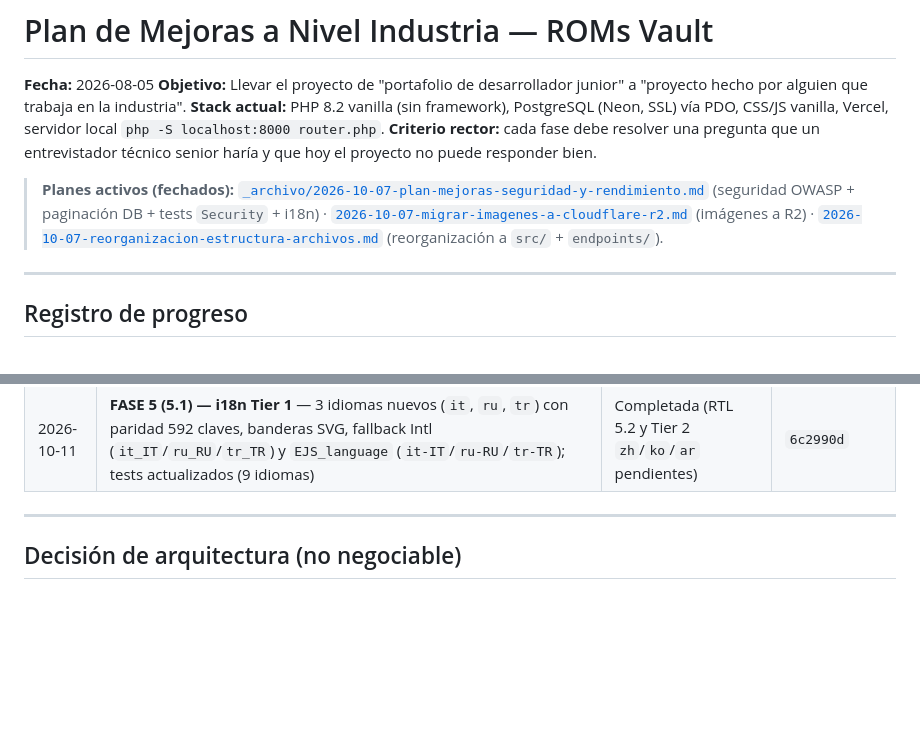
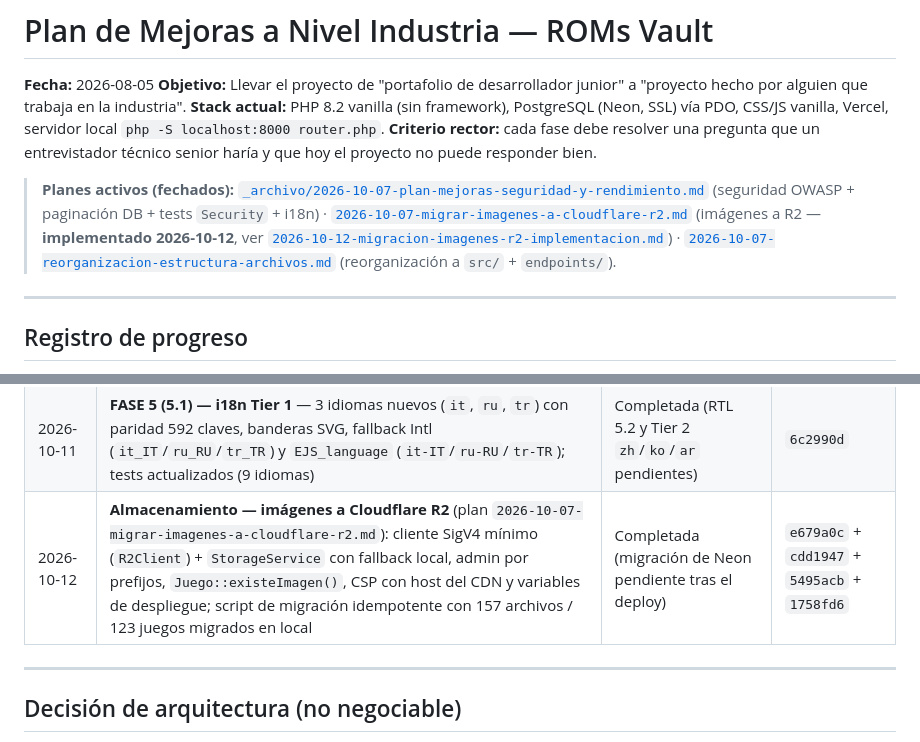
Before and after one commit to CHIMIgb/ROMs-Vault, a Markdown page: docs/2026-08-05-plan-mejoras-nivel-senior.md, 2 parts joined by grey strips. Rendered like a GitHub page; blank space fills up the shorter version.

Commit message:
docs(r2): doc de implementacion y registro en el roadmap

```diff
--- a/docs/2026-08-05-plan-mejoras-nivel-senior.md
+++ b/docs/2026-08-05-plan-mejoras-nivel-senior.md
@@ -5,7 +5,7 @@
 **Stack actual:** PHP 8.2 vanilla (sin framework), PostgreSQL (Neon, SSL) vía PDO, CSS/JS vanilla, Vercel, servidor local `php -S localhost:8000 router.php`.
 **Criterio rector:** cada fase debe resolver una pregunta que un entrevistador técnico senior haría y que hoy el proyecto no puede responder bien.
 
-> **Planes activos (fechados):** [`_archivo/2026-10-07-plan-mejoras-seguridad-y-rendimiento.md`](./_archivo/2026-10-07-plan-mejoras-seguridad-y-rendimiento.md) (seguridad OWASP + paginación DB + tests `Security` + i18n) · [`2026-10-07-migrar-imagenes-a-cloudflare-r2.md`](./2026-10-07-migrar-imagenes-a-cloudflare-r2.md) (imágenes a R2) · [`2026-10-07-reorganizacion-estructura-archivos.md`](./2026-10-07-reorganizacion-estructura-archivos.md) (reorganización a `src/` + `endpoints/`).
+> **Planes activos (fechados):** [`_archivo/2026-10-07-plan-mejoras-seguridad-y-rendimiento.md`](./_archivo/2026-10-07-plan-mejoras-seguridad-y-rendimiento.md) (seguridad OWASP + paginación DB + tests `Security` + i18n) · [`2026-10-07-migrar-imagenes-a-cloudflare-r2.md`](./2026-10-07-migrar-imagenes-a-cloudflare-r2.md) (imágenes a R2 — **implementado 2026-10-12**, ver [`2026-10-12-migracion-imagenes-r2-implementacion.md`](./2026-10-12-migracion-imagenes-r2-implementacion.md)) · [`2026-10-07-reorganizacion-estructura-archivos.md`](./2026-10-07-reorganizacion-estructura-archivos.md) (reorganización a `src/` + `endpoints/`).
 
 ---
 
@@ -37,6 +37,7 @@
 | 2026-10-11 | **Seguridad §9.2** — `display_errors` en Docker: duplicado de §2.4, ya implementado (`docker/php-production.ini` + `Dockerfile`); cerrado sin cambios de código | Completada | `f188a79` |
 | 2026-10-11 | **FASE 2 (2.1-2.4)** — CI/CD con GitHub Actions: `.github/workflows/ci.yml` (jobs `lint` `php -l`, `static` PHPStan nivel 5 + baseline y `phpcs` PSR-12 sobre ficheros cambiados, `tests` Unit+Integration+Security con servicio PostgreSQL 16 + esquema, `audit` `composer audit`, `build` `docker build`), `.github/dependabot.yml` y badge CI en README; `Server.php` portado a Linux (`/dev/null`) | Completada (configurar secrets `TEST_*` en GitHub; pendientes: PHPStan nivel 6, branch protection) | `2347580` |
 | 2026-10-11 | **FASE 5 (5.1) — i18n Tier 1** — 3 idiomas nuevos (`it`, `ru`, `tr`) con paridad 592 claves, banderas SVG, fallback Intl (`it_IT`/`ru_RU`/`tr_TR`) y `EJS_language` (`it-IT`/`ru-RU`/`tr-TR`); tests actualizados (9 idiomas) | Completada (RTL 5.2 y Tier 2 `zh`/`ko`/`ar` pendientes) | `6c2990d` |
+| 2026-10-12 | **Almacenamiento — imágenes a Cloudflare R2** (plan `2026-10-07-migrar-imagenes-a-cloudflare-r2.md`): cliente SigV4 mínimo (`R2Client`) + `StorageService` con fallback local, admin por prefijos, `Juego::existeImagen()`, CSP con host del CDN y variables de despliegue; script de migración idempotente con 157 archivos / 123 juegos migrados en local | Completada (migración de Neon pendiente tras el deploy) | `e679a0c` + `cdd1947` + `5495acb` + `1758fd6` |
 
 
 ---
```
Also changed, not shown: docs/2026-10-12-migracion-imagenes-r2-implementacion.md (added, +129 -0 lines), docs/2026-10-12-plan-migracion-imagenes-r2.md (+8 -7 lines).
